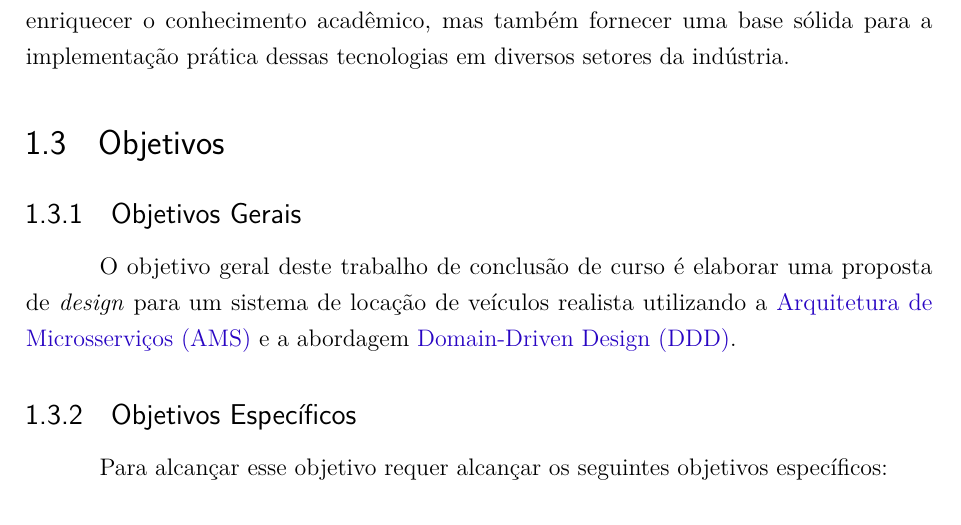
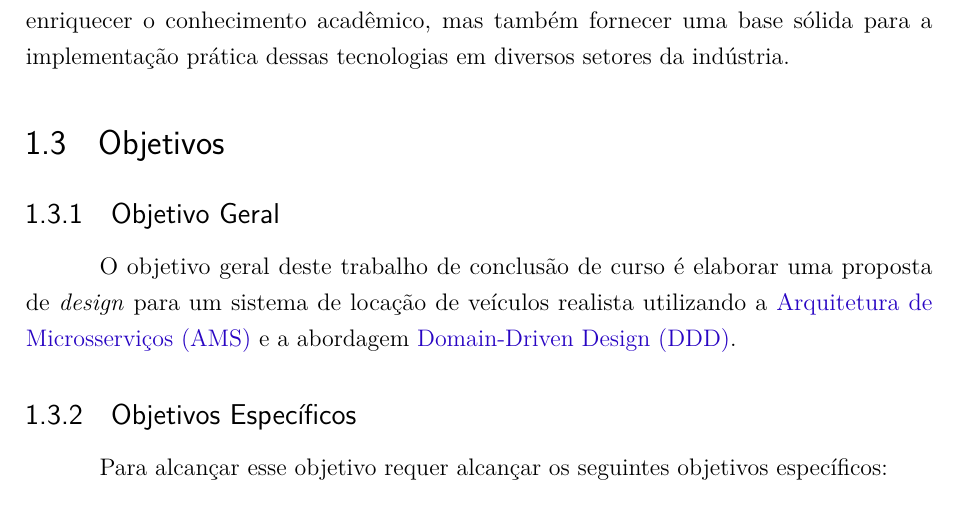
Before and after one commit to C0lliNN/MonografiaGraduacao, a LaTeX thesis (Principal.tex, which reads textual/t1-introducao.tex): part of page 15 of 43, cut so that both start at the same text. Compiled offline with pdfLaTeX.

Commit message:
Arrumar objetivo geral

```diff
--- a/textual/t1-introducao.tex
+++ b/textual/t1-introducao.tex
@@ -25,7 +25,7 @@ Nesse contexto, este trabalho visa preencher essa lacuna ao oferecer uma contrib
 
 \section{Objetivos}
 
-\subsection{Objetivos Gerais}
+\subsection{Objetivo Geral}
 O objetivo geral deste trabalho de conclusão de curso é elaborar uma proposta de \english{design} para um sistema de locação de veículos realista utilizando a \acrfull{ams} e a abordagem \acrfull{ddd}.
 
 \subsection{Objetivos Específicos}
```
